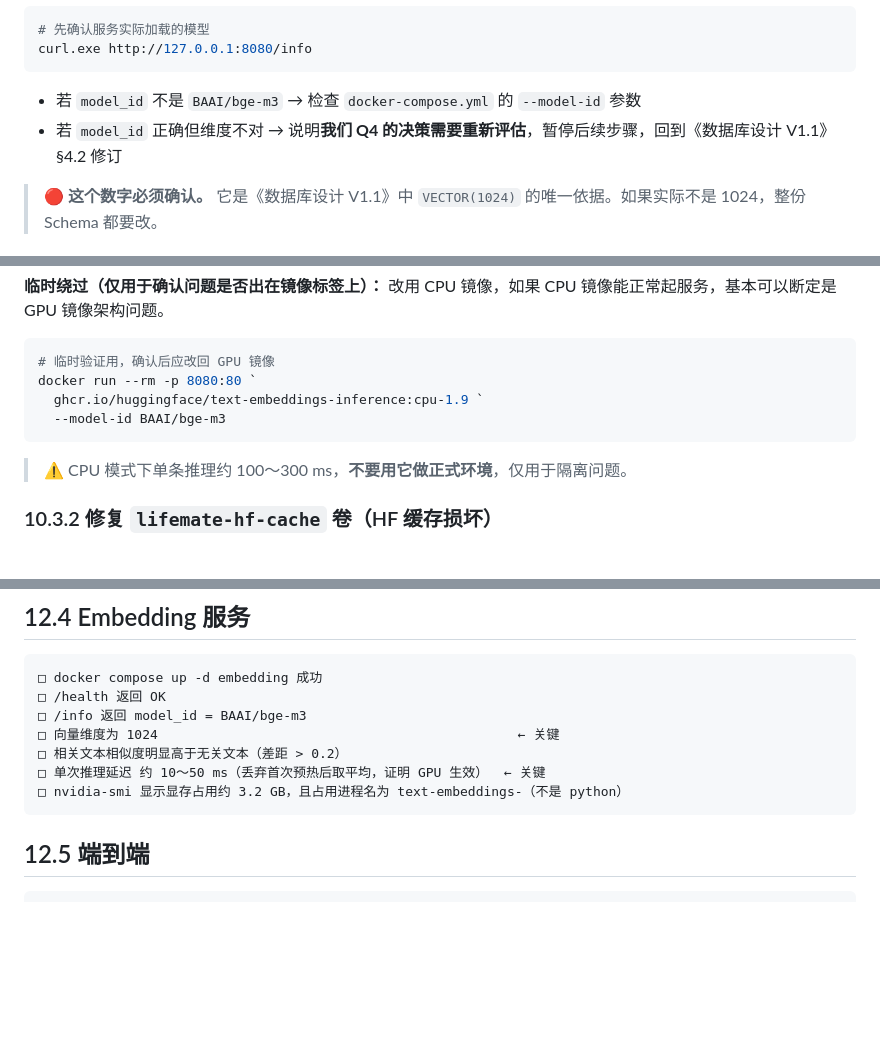
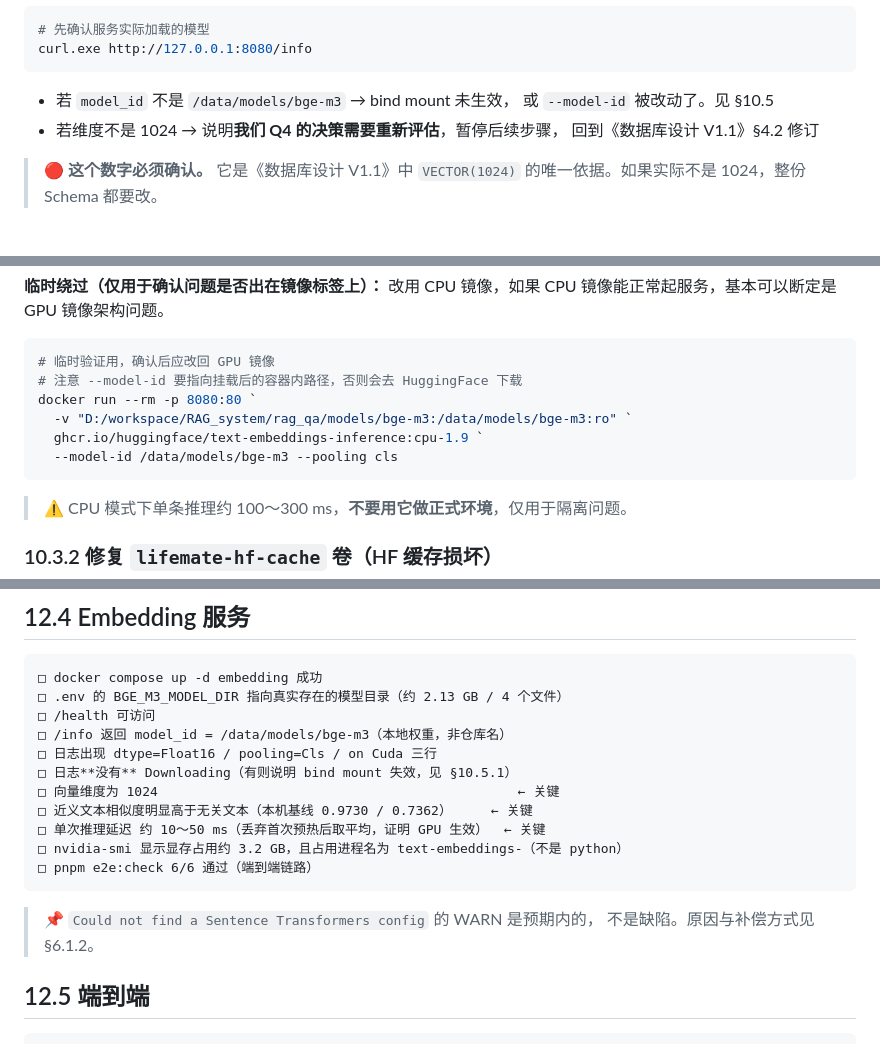
Before and after one commit to ykind5115/life_mate, a Markdown page: docs/05-environment-setup.md, 3 parts joined by grey strips. GitHub-like rendering; blank space fills up the shorter version.

````diff
--- a/docs/05-environment-setup.md
+++ b/docs/05-environment-setup.md
@@ -913,8 +930,10 @@ $resp = Invoke-RestMethod -Uri "http://127.0.0.1:8080/embed" `
 curl.exe http://127.0.0.1:8080/info
 ```
 
-- 若 `model_id` 不是 `BAAI/bge-m3` → 检查 `docker-compose.yml` 的 `--model-id` 参数
-- 若 `model_id` 正确但维度不对 → 说明**我们 Q4 的决策需要重新评估**，暂停后续步骤，回到《数据库设计 V1.1》§4.2 修订
+- 若 `model_id` 不是 `/data/models/bge-m3` → bind mount 未生效，
+  或 `--model-id` 被改动了。见 §10.5
+- 若维度不是 1024 → 说明**我们 Q4 的决策需要重新评估**，暂停后续步骤，
+  回到《数据库设计 V1.1》§4.2 修订
 
 > 🔴 **这个数字必须确认。** 它是《数据库设计 V1.1》中 `VECTOR(1024)` 的唯一依据。如果实际不是 1024，整份 Schema 都要改。
 
@@ -1414,9 +1434,11 @@ docker compose logs -f embedding
 
 ```powershell
 # 临时验证用，确认后应改回 GPU 镜像
+# 注意 --model-id 要指向挂载后的容器内路径，否则会去 HuggingFace 下载
 docker run --rm -p 8080:80 `
+  -v "D:/workspace/RAG_system/rag_qa/models/bge-m3:/data/models/bge-m3:ro" `
   ghcr.io/huggingface/text-embeddings-inference:cpu-1.9 `
-  --model-id BAAI/bge-m3
+  --model-id /data/models/bge-m3 --pooling cls
 ```
 
 > ⚠️ CPU 模式下单条推理约 100～300 ms，**不要用它做正式环境**，仅用于隔离问题。
@@ -1917,13 +2034,20 @@ Remove-Item "backups/lifemate-$date.dump"
 
 ```text
 □ docker compose up -d embedding 成功
-□ /health 返回 OK
-□ /info 返回 model_id = BAAI/bge-m3
+□ .env 的 BGE_M3_MODEL_DIR 指向真实存在的模型目录（约 2.13 GB / 4 个文件）
+□ /health 可访问
+□ /info 返回 model_id = /data/models/bge-m3（本地权重，非仓库名）
+□ 日志出现 dtype=Float16 / pooling=Cls / on Cuda 三行
+□ 日志**没有** Downloading（有则说明 bind mount 失效，见 §10.5.1）
 □ 向量维度为 1024                                              ← 关键
-□ 相关文本相似度明显高于无关文本（差距 > 0.2）
+□ 近义文本相似度明显高于无关文本（本机基线 0.9730 / 0.7362）     ← 关键
 □ 单次推理延迟 约 10～50 ms（丢弃首次预热后取平均，证明 GPU 生效）  ← 关键
 □ nvidia-smi 显示显存占用约 3.2 GB，且占用进程名为 text-embeddings-（不是 python）
-```
+□ pnpm e2e:check 6/6 通过（端到端链路）
+```
+
+> 📌 `Could not find a Sentence Transformers config` 的 WARN 是预期内的，
+> 不是缺陷。原因与补偿方式见 §6.1.2。
 
 ## 12.5 端到端
 
````
Also changed, not shown: other parts of docs/05-environment-setup.md (+139 -26 lines).
